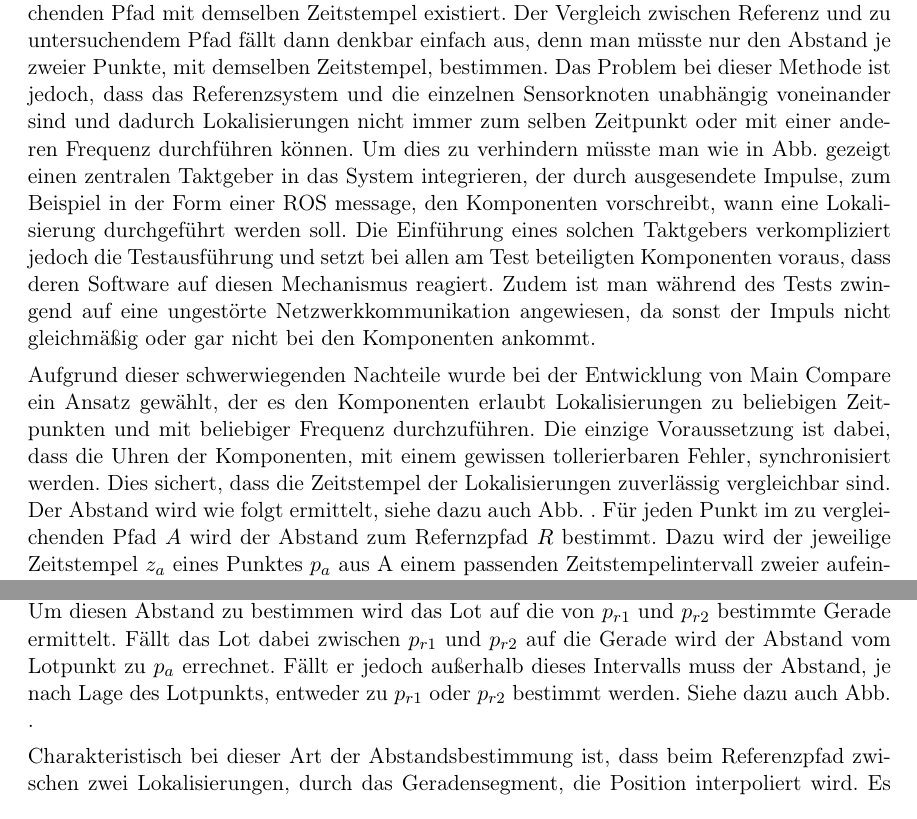
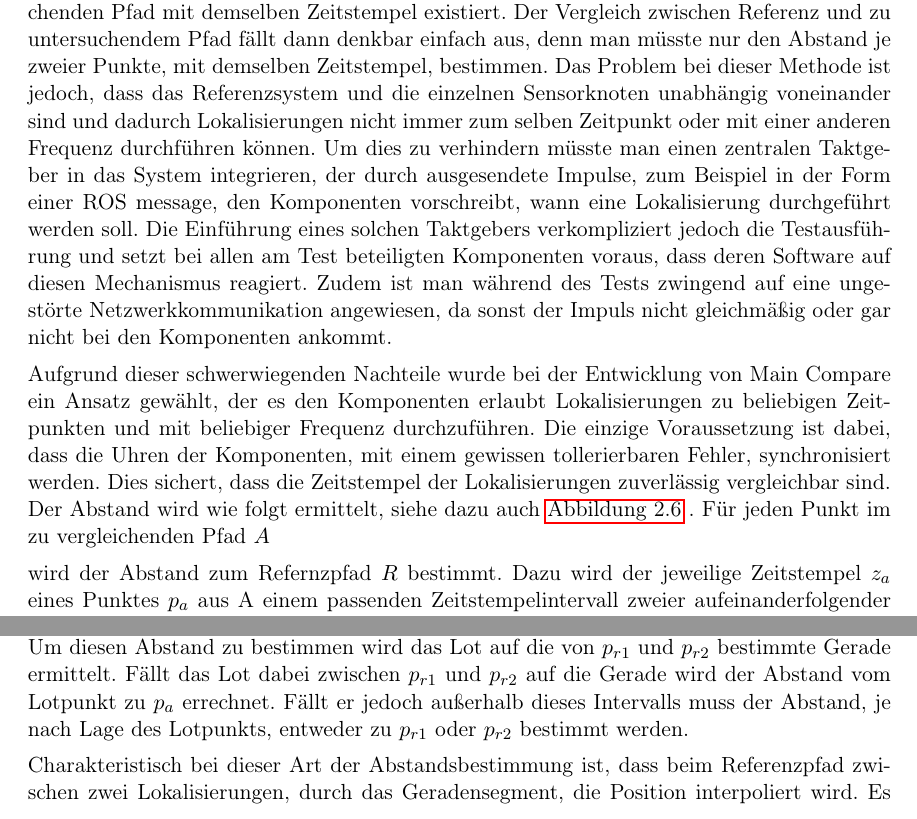
Before and after one commit to grimrpr/bathesis, a LaTeX thesis (Text/main-text.tex, which reads Text/text/2-Implementierung.tex): two parts of page 34 of 43, joined at a grey line, cut so that both start at the same text. Compiled offline with pdfLaTeX; an older LaTeX class or package is replaced by its successor.

Commit message:
added missing figure; few corrections in Implementierung

```diff
--- a/Text/text/2-Implementierung.tex
+++ b/Text/text/2-Implementierung.tex
@@ -670,11 +668,10 @@ zweier Punkte, mit demselben Zeitstempel, bestimmen.
 Das Problem bei dieser Methode ist jedoch, dass das Referenzsystem und die
 einzelnen Sensorknoten unabhängig voneinander sind und dadurch Lokalisierungen
 nicht immer zum selben Zeitpunkt oder mit einer anderen Frequenz durchführen
-können. Um dies zu verhindern müsste man wie in Abb. gezeigt einen zentralen
+können. Um dies zu verhindern müsste man einen zentralen
 Taktgeber in das System integrieren, der durch ausgesendete Impulse, zum
 Beispiel in der Form einer ROS message, den Komponenten vorschreibt,
 wann eine Lokalisierung durchgeführt werden soll.
-%TODO bild test mit Tickgeber
 Die Einführung eines solchen Taktgebers verkompliziert jedoch die
 Testausführung und setzt bei allen am Test beteiligten Komponenten voraus, dass
 deren Software auf diesen Mechanismus reagiert. Zudem ist man während des Tests
@@ -687,4 +684,4 @@ beliebigen Zeitpunkten und mit beliebiger Frequenz durchzuführen. Die einzige
 Voraussetzung ist dabei, dass die Uhren der Komponenten, mit einem gewissen
 tollerierbaren Fehler, synchronisiert werden. Dies sichert, dass die Zeitstempel der
 Lokalisierungen zuverlässig vergleichbar sind. Der Abstand wird wie folgt
-ermittelt, siehe dazu auch Abb. . Für jeden Punkt im zu vergleichenden Pfad $A$
+ermittelt, siehe dazu auch \autoref{fig:distancetoref} . Für jeden Punkt im zu vergleichenden Pfad $A$
@@ -692,3 +696,6 @@ ermittelt, siehe dazu auch Abb. . Für jeden Punkt im zu vergleichenden Pfad $A$
+  \label{fig:distancetoref}
+\end{figure}
+
 wird der Abstand zum Refernzpfad $R$ bestimmt. Dazu wird der jeweilige
 Zeitstempel $z_a$ eines Punktes $p_a$ aus A einem passenden
 Zeitstempelintervall zweier aufeinanderfolgender Punkte $p_{r2}$ , $p_{r1}$ aus $R$ zugeordnet, sodass
@@ -703,8 +710,7 @@ Lot auf die von $p_{r1}$ und $p_{r2}$ bestimmte Gerade ermittelt. Fällt das Lot
 dabei zwischen $p_{r1}$ und $p_{r2}$ auf die Gerade wird der Abstand vom
 Lotpunkt zu $p_a$ errechnet. Fällt er jedoch außerhalb dieses Intervalls muss
 der Abstand, je nach Lage des Lotpunkts, entweder zu $p_{r1}$ oder $p_{r2}$
-bestimmt werden. Siehe dazu auch Abb. .
-%TODO bild abstandsbestimmung
+bestimmt werden.
 
 Charakteristisch bei dieser Art der Abstandsbestimmung ist, dass beim
 Referenzpfad zwischen zwei Lokalisierungen, durch das Geradensegment, die
```
Also changed, not shown: Text/graphics/distancetoref.pdf (added), Text/graphics/distancetoref.svg (added), Text/main-text.pdf, Text/text/2-Implementierung.tex (11 more changed lines).
